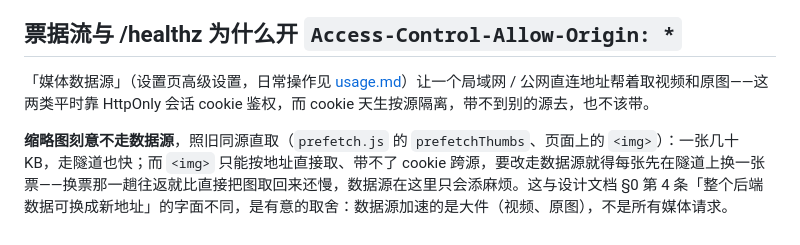
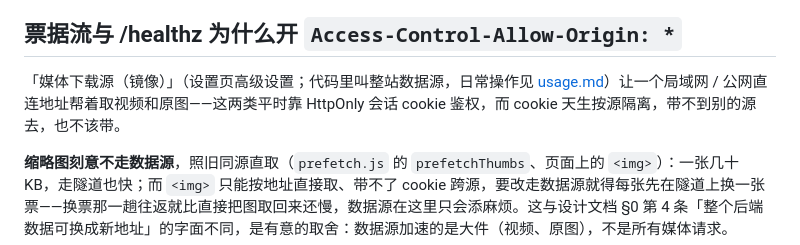
Before and after one commit to shimmerjordan/photo_ar, a Markdown page: docs/deploy-details.md, the part around the change. GitHub-like rendering.

```diff
--- a/docs/deploy-details.md
+++ b/docs/deploy-details.md
@@ -77,7 +77,7 @@
 
 ## 票据流与 /healthz 为什么开 `Access-Control-Allow-Origin: *`
 
-「媒体数据源」（设置页高级设置，日常操作见 [usage.md](usage.md#设置页高级设置默认声音更快的地址单独换一段视频的来源)）让一个局域网 / 公网直连地址帮着取视频和原图——这两类平时靠 HttpOnly 会话 cookie 鉴权，而 cookie 天生按源隔离，带不到别的源去，也不该带。
+「媒体下载源（镜像）」（设置页高级设置；代码里叫整站数据源，日常操作见 [usage.md](usage.md#设置页高级设置默认声音更快的地址单独换一段视频的来源)）让一个局域网 / 公网直连地址帮着取视频和原图——这两类平时靠 HttpOnly 会话 cookie 鉴权，而 cookie 天生按源隔离，带不到别的源去，也不该带。
 
 **缩略图刻意不走数据源**，照旧同源直取（`prefetch.js` 的 `prefetchThumbs`、页面上的 `<img>`）：一张几十 KB，走隧道也快；而 `<img>` 只能按地址直接取、带不了 cookie 跨源，要改走数据源就得每张先在隧道上换一张票——换票那一趟往返就比直接把图取回来还慢，数据源在这里只会添麻烦。这与设计文档 §0 第 4 条「整个后端数据可换成新地址」的字面不同，是有意的取舍：数据源加速的是大件（视频、原图），不是所有媒体请求。
 
```
Also changed, not shown: docs/faq.md (+1 -1 lines), docs/usage.md (+6 -6 lines).
